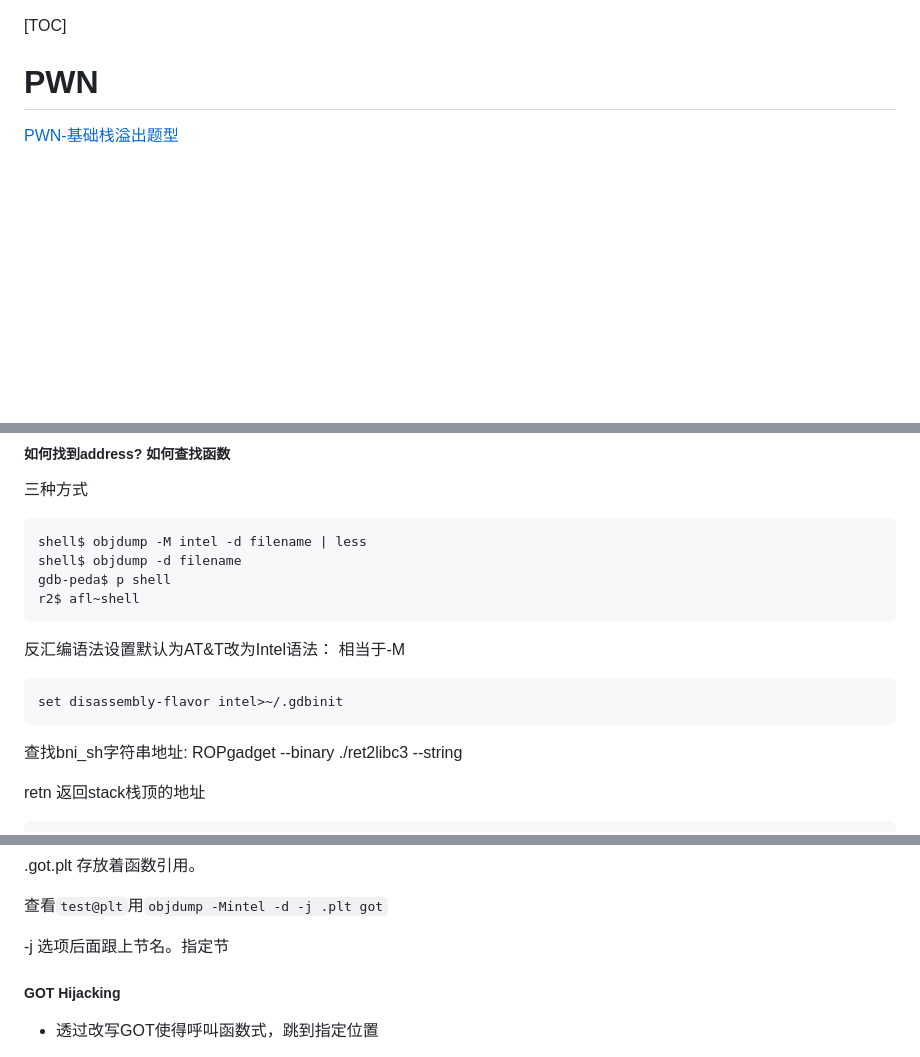
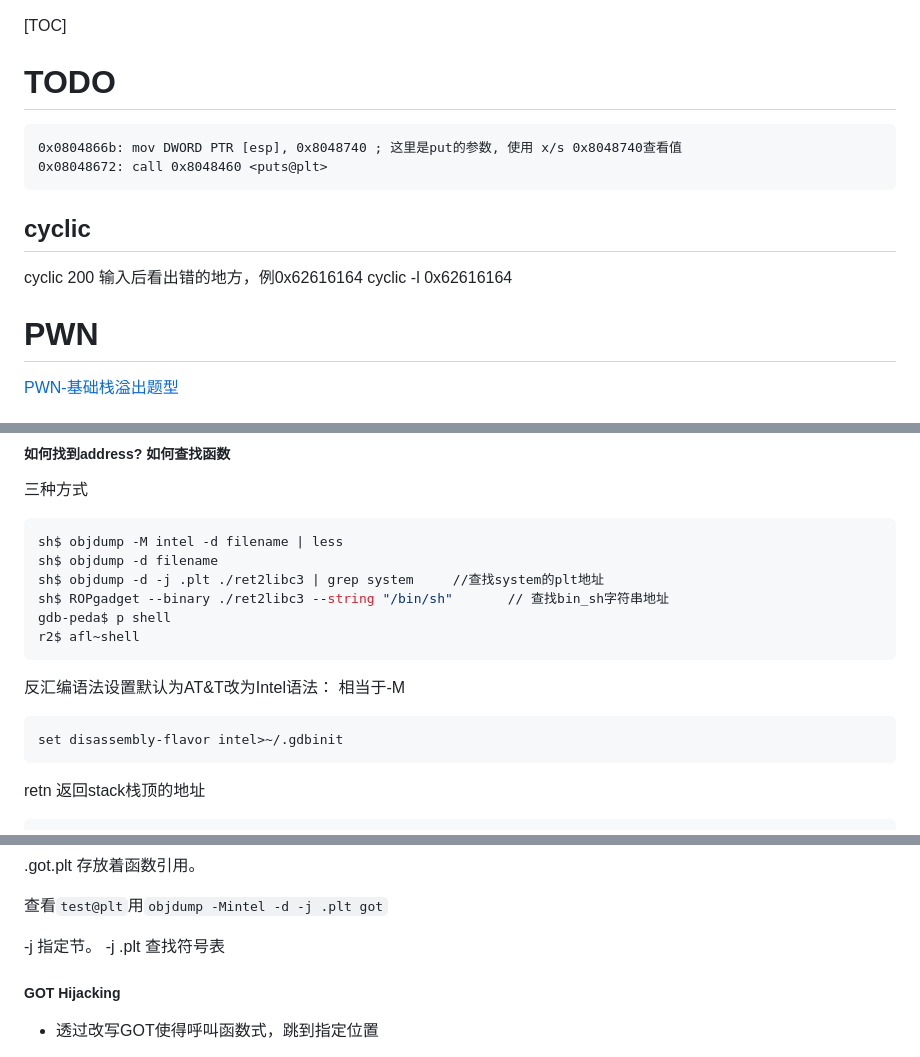
Before and after one commit to wgf4242/text, a Markdown page: docs/ctf/2019-03-26-PWN.md, 3 parts joined by grey strips. Drawn GitHub-style; blank space fills up the shorter version.

````diff
--- a/docs/ctf/2019-03-26-PWN.md
+++ b/docs/ctf/2019-03-26-PWN.md
@@ -1,4 +1,16 @@
 [TOC]
+# TODO
+
+```
+0x0804866b: mov DWORD PTR [esp], 0x8048740 ; 这里是put的参数, 使用 x/s 0x8048740查看值
+0x08048672: call 0x8048460 <puts@plt>
+```
+## cyclic
+cyclic 200
+输入后看出错的地方，例0x62616164
+cyclic -l 0x62616164
+
+
 # PWN
 [PWN-基础栈溢出题型](https://mp.weixin.qq.com/s/nFPCjsaUS8jNhluPvbR_8w)
 
@@ -279,8 +332,10 @@ int main(){
 ##### 如何找到address? 如何查找函数
 三种方式
 ```sh
-shell$ objdump -M intel -d filename | less
-shell$ objdump -d filename
+sh$ objdump -M intel -d filename | less
+sh$ objdump -d filename
+sh$ objdump -d -j .plt ./ret2libc3 | grep system     //查找system的plt地址
+sh$ ROPgadget --binary ./ret2libc3 --string "/bin/sh"       // 查找bin_sh字符串地址
 gdb-peda$ p shell
 r2$ afl~shell
 ```
@@ -288,9 +343,6 @@ r2$ afl~shell
 ```
 set disassembly-flavor intel>~/.gdbinit
 ```
-
-查找bni_sh字符串地址: ROPgadget --binary ./ret2libc3 --string
-
 
 retn 返回stack栈顶的地址
 ```python
@@ -373,7 +425,8 @@ ELF实现延迟是通过PLT。原先GOT中存放着全局变量和函数调用
 
 查看`test@plt`用`objdump -Mintel -d -j .plt got`
 
--j 选项后面跟上节名。指定节
+-j 指定节。
+-j .plt 查找符号表
 
 ##### GOT Hijacking
 
````
Also changed, not shown: other parts of docs/ctf/2019-03-26-PWN.md (+51 -1 lines), docs/ctf/imgs/pwn_02_ROPgaget.jpg (added), 1 other file.
